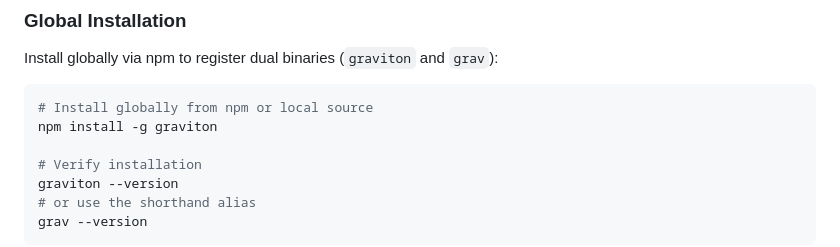
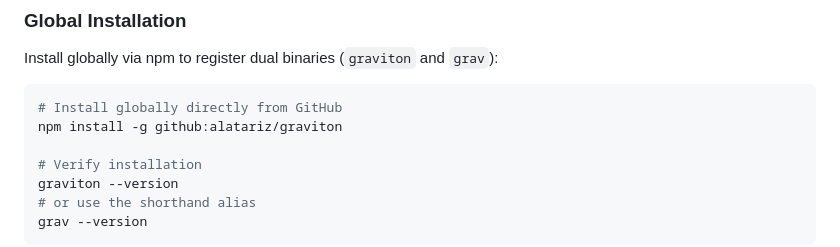
Before and after one commit to alatariz/graviton, a Markdown page: README.md, the part around the change. Rendered like a GitHub page.

Commit message:
docs: update install instructions to npm install -g github:alatariz/graviton

````diff
--- a/README.md
+++ b/README.md
@@ -50,8 +50,8 @@
 Install globally via npm to register dual binaries (`graviton` and `grav`):
 
 ```bash
-# Install globally from npm or local source
-npm install -g graviton
+# Install globally directly from GitHub
+npm install -g github:alatariz/graviton
 
 # Verify installation
 graviton --version
````
